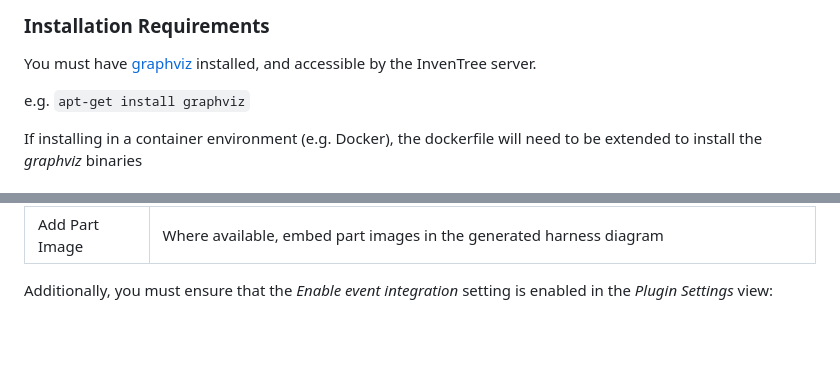
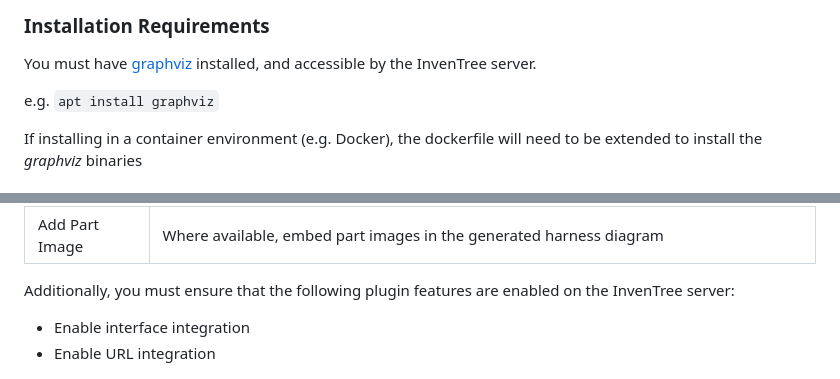
Before and after one commit to inventree/inventree-wireviz, a Markdown page: README.md, 2 parts joined by grey strips. GitHub-like rendering; blank space fills up the shorter version.

Commit message:
Tweak README.md

```diff
--- a/README.md
+++ b/README.md
@@ -35,7 +35,7 @@ The generated `.svg` can be used in report templates, for example as a reference
 
 You must have [graphviz](https://graphviz.org/) installed, and accessible by the InvenTree server.
 
-e.g. `apt-get install graphviz`
+e.g. `apt install graphviz`
 
 If installing in a container environment (e.g. Docker), the dockerfile will need to be extended to install the *graphviz* binaries
 
@@ -57,7 +57,10 @@ Once the plugin is installed, it needs to be enabled before it is available for
 | Clear BOM Data | Remove existing BOM entries first, before creating new ones |
 | Add Part Image | Where available, embed part images in the generated harness diagram |
 
-Additionally, you must ensure that the *Enable event integration* setting is enabled in the *Plugin Settings* view:
+Additionally, you must ensure that the following plugin features are enabled on the InvenTree server:
+
+- Enable interface integration
+- Enable URL integration
 
 ![](./docs/event_plugin.png)
 
```
